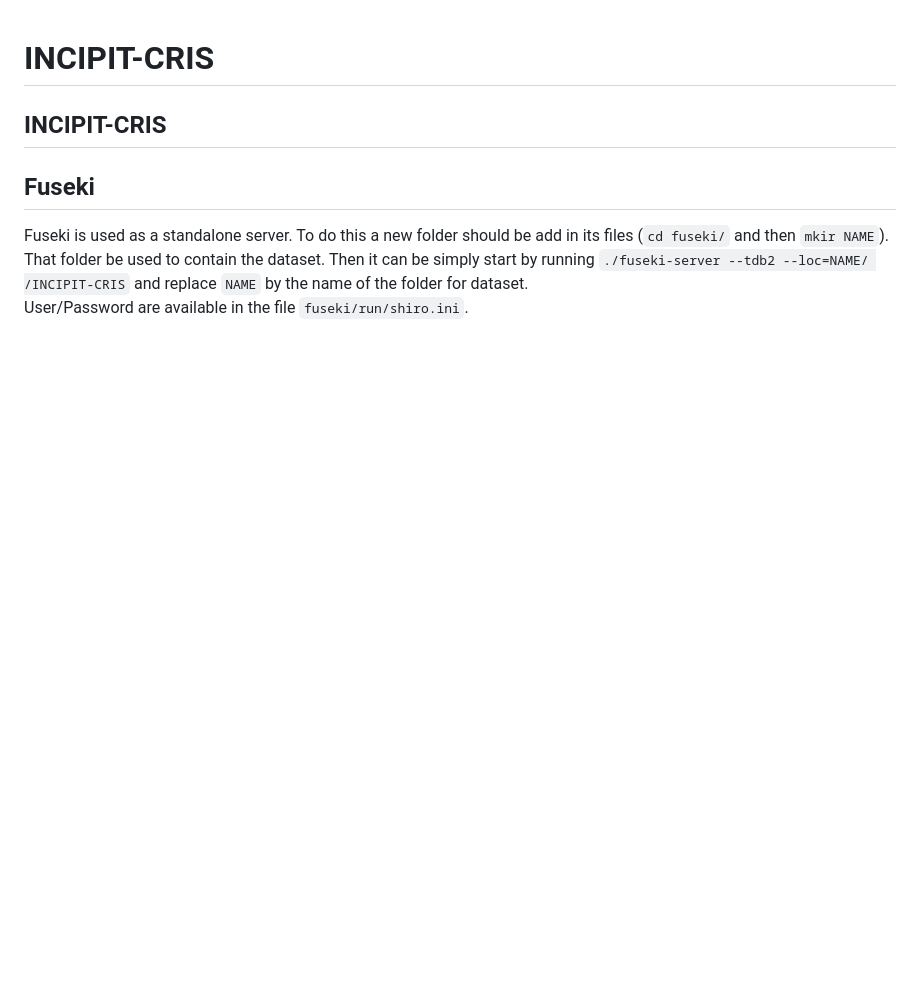
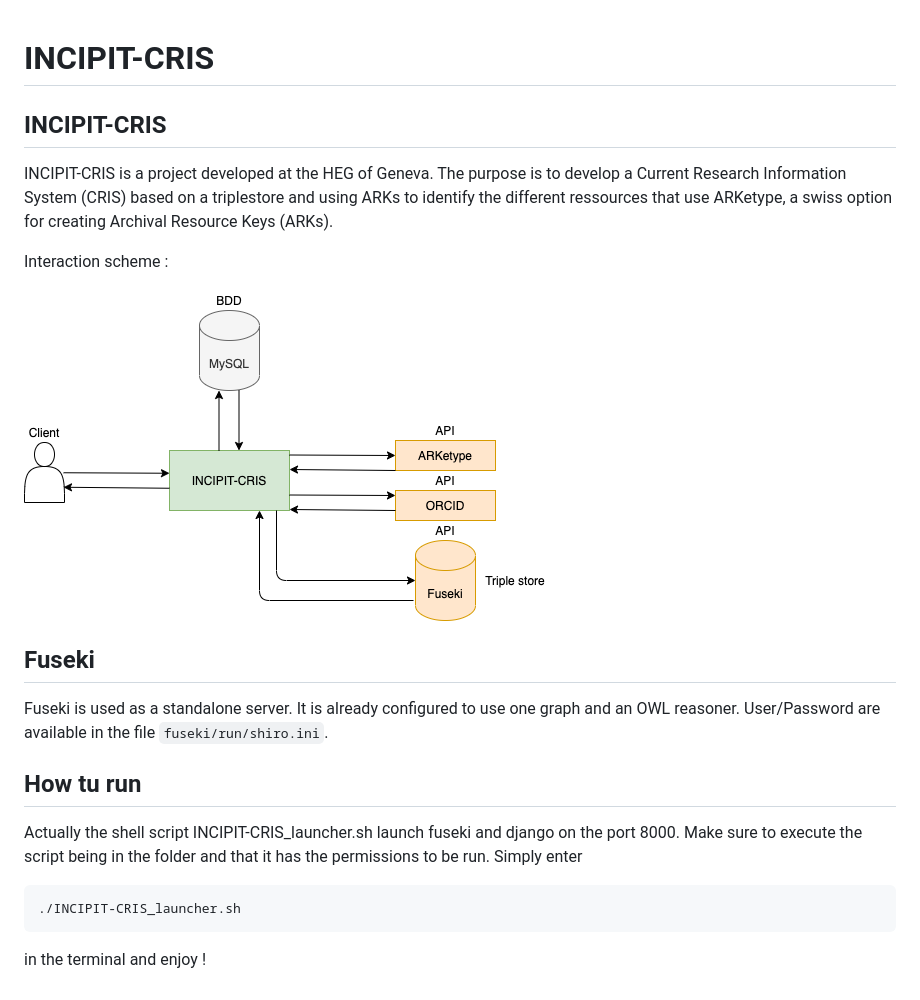
Before and after one commit to HEG-INCIPIT/INCIPIT-CRIS, a Markdown page: README.md, the part around the change. Drawn GitHub-style; pictures changed too: INCIPIT-CRIS_Interactions.png (added); blank space fills up the shorter version.

Commit message:
update of the readme

````diff
--- a/README.md
+++ b/README.md
@@ -2,9 +2,23 @@
 
 ## INCIPIT-CRIS
 
+INCIPIT-CRIS is a project developed at the HEG of Geneva. The purpose is to develop a Current Research Information System (CRIS) based on a triplestore and using ARKs to identify the different ressources that use ARKetype, a swiss option for creating Archival Resource Keys (ARKs).
+
+Interaction scheme :
+
+![alt text](INCIPIT-CRIS_Interactions.png "Logo Title Text 1")
+
 ## Fuseki
 
-Fuseki is used as a standalone server. To do this a new folder should be add in its files (`cd fuseki/` and then `mkir NAME`). That folder be used to contain the dataset.
-Then it can be simply start by running `./fuseki-server --tdb2 --loc=NAME/ /INCIPIT-CRIS` and replace `NAME` by the
-name of the folder for dataset.
+Fuseki is used as a standalone server. It is already configured to use one graph and an OWL reasoner.
 User/Password are available in the file `fuseki/run/shiro.ini`.
+
+## How tu run
+
+Actually the shell script INCIPIT-CRIS_launcher.sh launch fuseki and django on the port 8000. Make sure to execute the script being in the folder and that it has the permissions to be run. Simply enter
+
+```bash
+./INCIPIT-CRIS_launcher.sh
+```
+
+in the terminal and enjoy !
````
